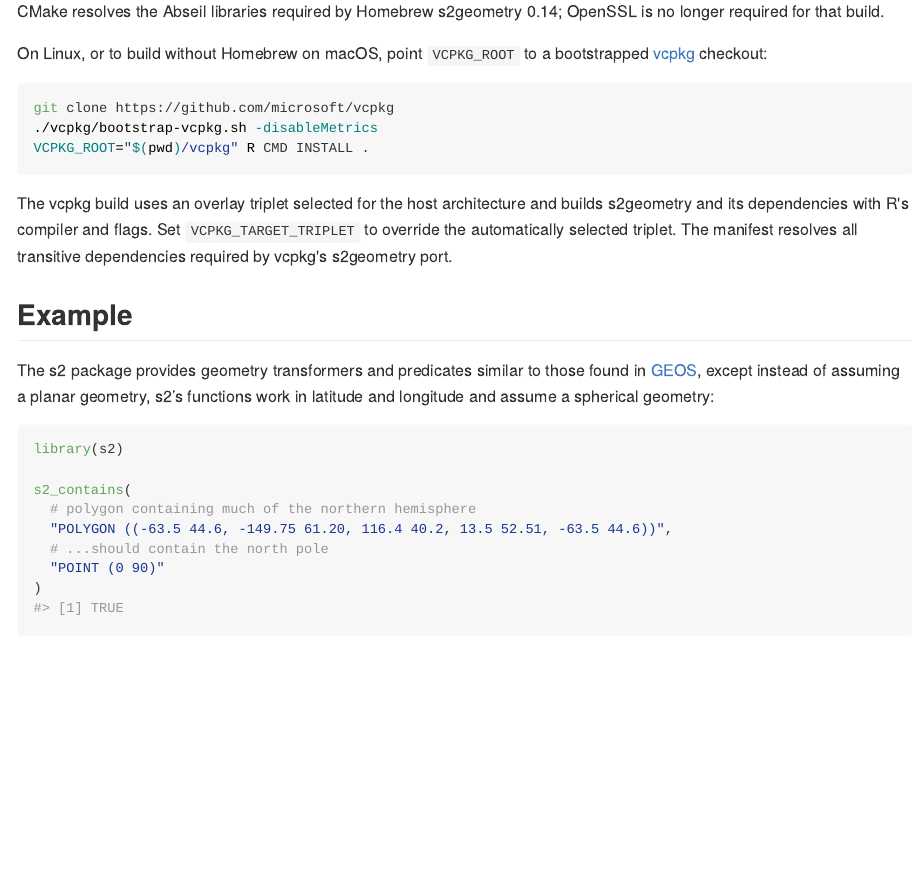
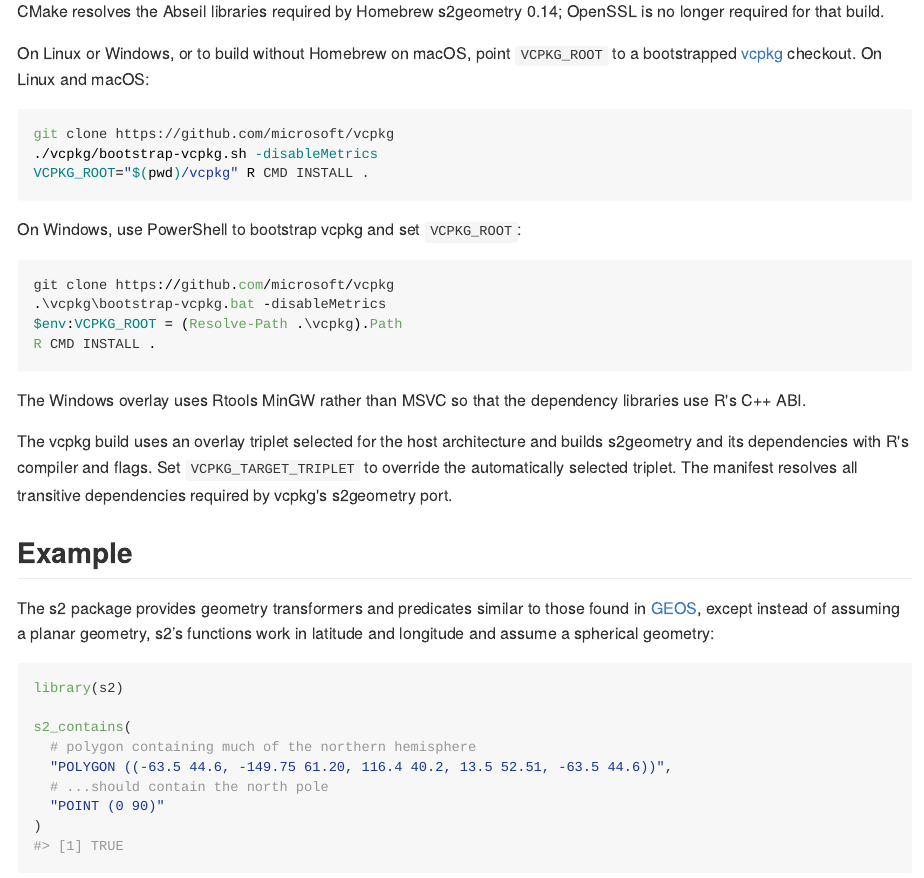
Before and after one commit to r-spatial/s2, an R Markdown document (README.Rmd): the page in a window 1100 px wide, from 720 px down. The pictures show the output file README.md that the author committed with the source, drawn offline in the style of GitHub; badge pictures from the web are left out.

Commit message:
maybe work with mingw/windows

````diff
--- a/.github/workflows/R-CMD-check.yaml
+++ b/.github/workflows/R-CMD-check.yaml
@@ -46,9 +46,9 @@ jobs:
         config:
           - {os: macos-latest,   r: 'release', deps: 'homebrew'}
           - {os: macos-latest,   r: 'release', deps: 'vcpkg'}
-          - {os: windows-latest, r: '4.2', deps: 'rtools'}
-          - {os: windows-latest, r: '4.3', deps: 'rtools'}
-          - {os: windows-latest, r: 'release', deps: 'rtools'}
+          - {os: windows-latest, r: '4.2', deps: 'vcpkg'}
+          - {os: windows-latest, r: '4.3', deps: 'vcpkg'}
+          - {os: windows-latest, r: 'release', deps: 'vcpkg'}
           - {os: ubuntu-latest,   r: 'devel', deps: 'vcpkg', http-user-agent: 'release'}
           - {os: ubuntu-latest,   r: 'release', deps: 'vcpkg'}
           - {os: ubuntu-latest,   r: 'oldrel-1', deps: 'vcpkg'}
@@ -70,11 +70,17 @@ jobs:
           ref: ${{ env.VCPKG_REF }}
           path: vcpkg
 
-      - name: Bootstrap vcpkg
-        if: matrix.config.deps == 'vcpkg'
+      - name: Bootstrap vcpkg (Unix)
+        if: matrix.config.deps == 'vcpkg' && runner.os != 'Windows'
         run: |
           ./vcpkg/bootstrap-vcpkg.sh -disableMetrics
           mkdir -p "$VCPKG_DEFAULT_BINARY_CACHE"
+
+      - name: Bootstrap vcpkg (Windows)
+        if: matrix.config.deps == 'vcpkg' && runner.os == 'Windows'
+        run: |
+          .\vcpkg\bootstrap-vcpkg.bat -disableMetrics
+          New-Item -ItemType Directory -Force $env:VCPKG_DEFAULT_BINARY_CACHE
 
       - name: Cache vcpkg binaries
         if: matrix.config.deps == 'vcpkg'
--- a/README.Rmd
+++ b/README.Rmd
@@ -52,14 +52,27 @@ brew install cmake s2geometry
 CMake resolves the Abseil libraries required by Homebrew s2geometry 0.14;
 OpenSSL is no longer required for that build.
 
-On Linux, or to build without Homebrew on macOS, point `VCPKG_ROOT` to a
-bootstrapped [vcpkg](https://github.com/microsoft/vcpkg) checkout:
+On Linux or Windows, or to build without Homebrew on macOS, point `VCPKG_ROOT`
+to a bootstrapped [vcpkg](https://github.com/microsoft/vcpkg) checkout. On
+Linux and macOS:
 
 ``` sh
 git clone https://github.com/microsoft/vcpkg
 ./vcpkg/bootstrap-vcpkg.sh -disableMetrics
 VCPKG_ROOT="$(pwd)/vcpkg" R CMD INSTALL .
 ```
+
+On Windows, use PowerShell to bootstrap vcpkg and set `VCPKG_ROOT`:
+
+``` powershell
+git clone https://github.com/microsoft/vcpkg
+.\vcpkg\bootstrap-vcpkg.bat -disableMetrics
+$env:VCPKG_ROOT = (Resolve-Path .\vcpkg).Path
+R CMD INSTALL .
+```
+
+The Windows overlay uses Rtools MinGW rather than MSVC so that the dependency
+libraries use R's C++ ABI.
 
 The vcpkg build uses an overlay triplet selected for the host architecture and
 builds s2geometry and its dependencies with R's compiler and flags. Set
````
Also changed, not shown: README.md, 9 other files.
